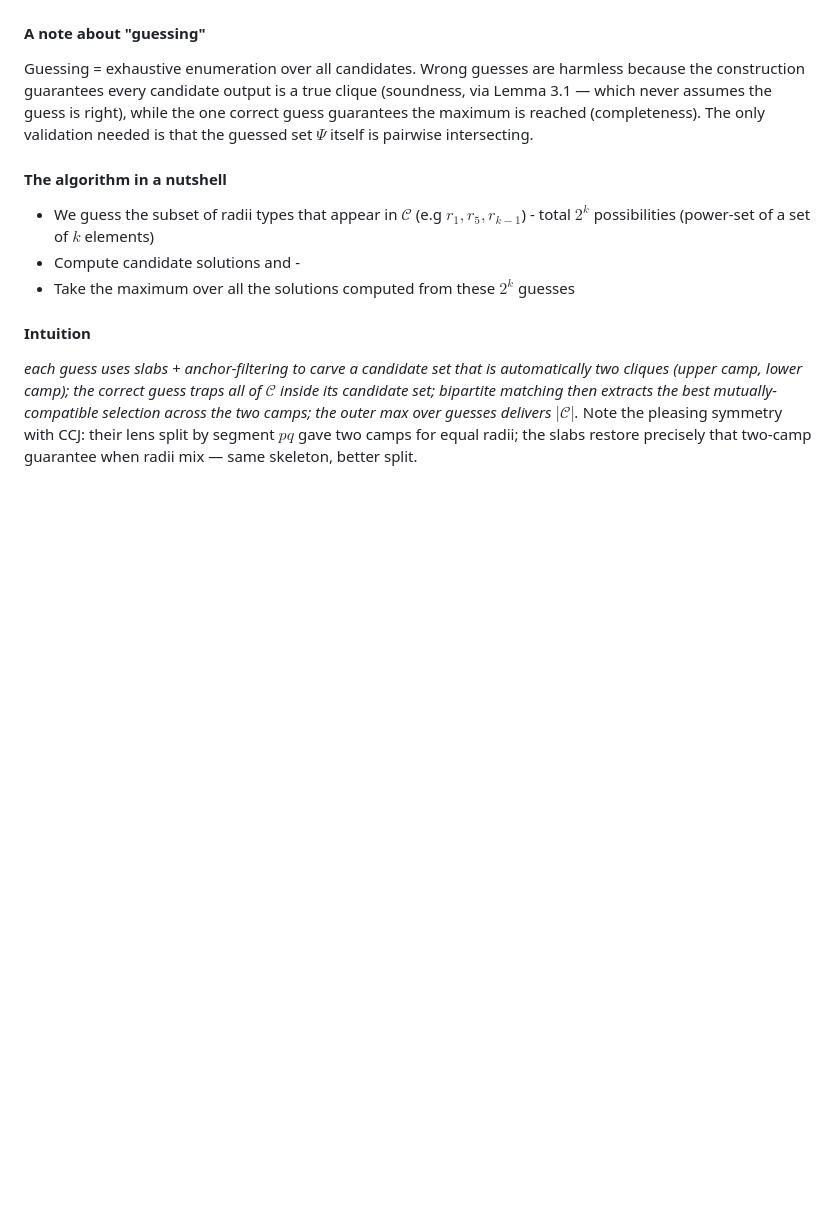
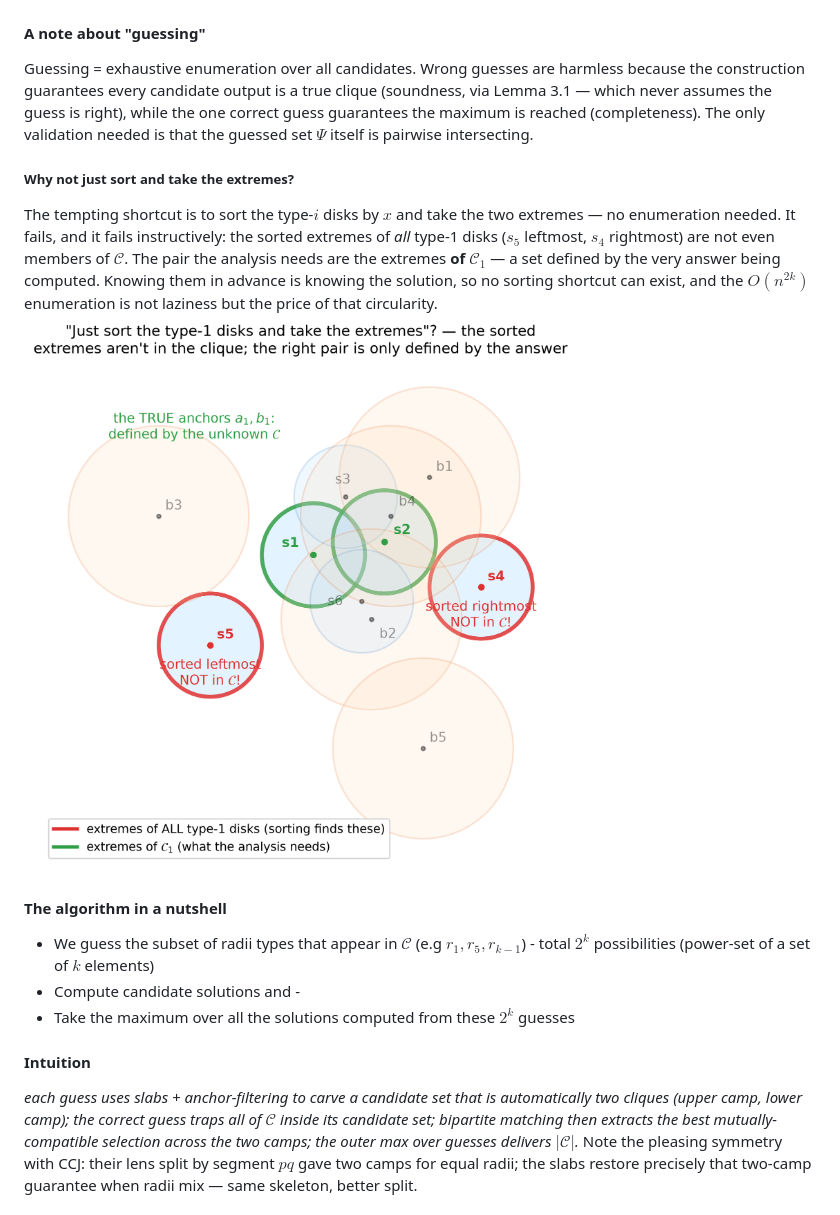
Before and after one commit to guyo13/openu-cg-seminar, a Markdown page: docs/Notes on the Maximum Clique paper.md, the part around the change. GitHub-like rendering; pictures changed too: figs/chapter3/algorithm/sort_trap.png; blank space fills up the shorter version.

Commit message:
update notebook and notes

```diff
--- a/docs/Notes on the Maximum Clique paper.md
+++ b/docs/Notes on the Maximum Clique paper.md
@@ -200,6 +200,10 @@ Distinguish 2 scenarios:
 
 Guessing = exhaustive enumeration over all candidates. Wrong guesses are harmless because the construction guarantees every candidate output is a true clique (soundness, via Lemma 3.1 — which never assumes the guess is right), while the one correct guess guarantees the maximum is reached (completeness). The only validation needed is that the guessed set $\Psi$ itself is pairwise intersecting.
 
+##### Why not just sort and take the extremes?
+The tempting shortcut is to sort the type-$i$ disks by $x$ and take the two extremes — no enumeration needed. It fails, and it fails instructively: the sorted extremes of *all* type-1 disks ($s_5$ leftmost, $s_4$ rightmost) are not even members of $\mathcal{C}$. The pair the analysis needs are the extremes **of $\mathcal{C}_1$** — a set defined by the very answer being computed. Knowing them in advance is knowing the solution, so no sorting shortcut can exist, and the $O(n^{2k})$ enumeration is not laziness but the price of that circularity.
+![](../figs/chapter3/algorithm/sort_trap.png)
+
 #### The algorithm in a nutshell
 * We guess the subset of radii types that appear in $\mathcal{C}$ (e.g $r_1, r_5, r_{k-1}$) - total $2^k$ possibilities (power-set of a set of $k$ elements)
 * Compute candidate solutions and -
```
Also changed, not shown: 2 other files.
